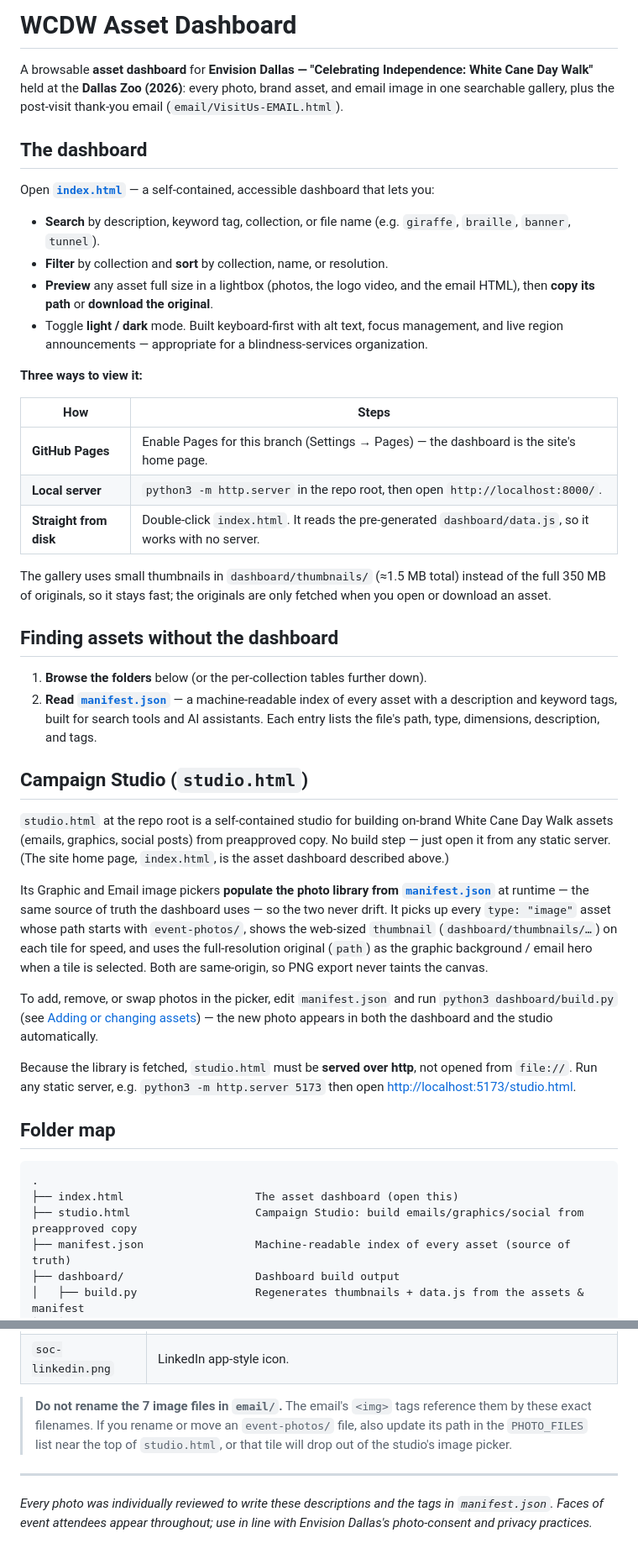
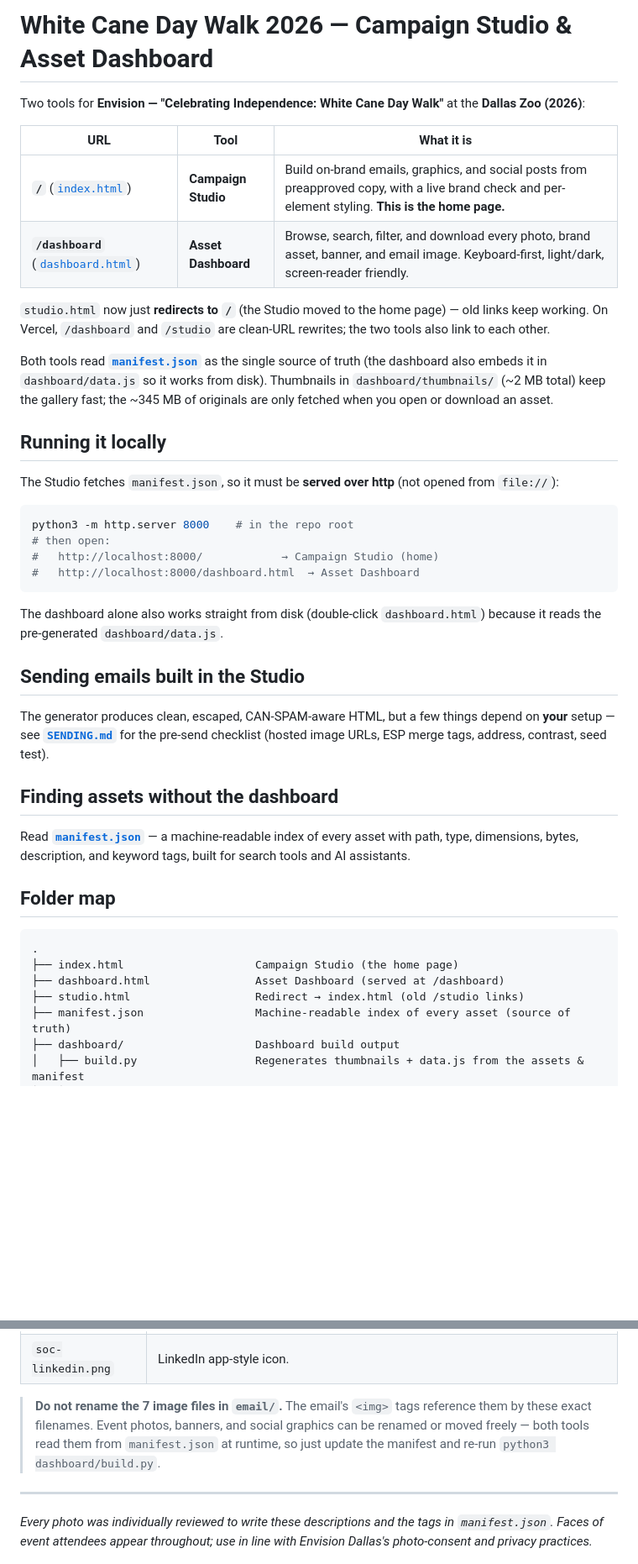
Before and after one commit to LauraRestum/wcdw-asset-dashboard, a Markdown page: README.md, 2 parts joined by grey strips. Shown at 84% size. Rendered like a GitHub page; blank space fills up the shorter version.

````diff
--- a/README.md
+++ b/README.md
@@ -1,47 +1,44 @@
-# WCDW Asset Dashboard
+# White Cane Day Walk 2026 — Campaign Studio & Asset Dashboard
 
-A browsable **asset dashboard** for **Envision Dallas — "Celebrating Independence: White Cane Day Walk"** held at the **Dallas Zoo (2026)**: every photo, brand asset, and email image in one searchable gallery, plus the post-visit thank-you email (`email/VisitUs-EMAIL.html`).
+Two tools for **Envision — "Celebrating Independence: White Cane Day Walk"** at the **Dallas Zoo (2026)**:
 
-## The dashboard
+| URL | Tool | What it is |
+| --- | --- | --- |
+| **`/`** ([`index.html`](index.html)) | **Campaign Studio** | Build on-brand emails, graphics, and social posts from preapproved copy, with a live brand check and per-element styling. **This is the home page.** |
+| **`/dashboard`** ([`dashboard.html`](dashboard.html)) | **Asset Dashboard** | Browse, search, filter, and download every photo, brand asset, banner, and email image. Keyboard-first, light/dark, screen-reader friendly. |
 
-Open **[`index.html`](index.html)** — a self-contained, accessible dashboard that lets you:
+`studio.html` now just **redirects to `/`** (the Studio moved to the home page) — old links keep working. On Vercel, `/dashboard` and `/studio` are clean-URL rewrites; the two tools also link to each other.
 
-- **Search** by description, keyword tag, collection, or file name (e.g. `giraffe`, `braille`, `banner`, `tunnel`).
-- **Filter** by collection and **sort** by collection, name, or resolution.
-- **Preview** any asset full size in a lightbox (photos, the logo video, and the email HTML), then **copy its path** or **download the original**.
-- Toggle **light / dark** mode. Built keyboard-first with alt text, focus management, and live region announcements — appropriate for a blindness-services organization.
+Both tools read **[`manifest.json`](manifest.json)** as the single source of truth (the dashboard also embeds it in `dashboard/data.js` so it works from disk). Thumbnails in `dashboard/thumbnails/` (~2 MB total) keep the gallery fast; the ~345 MB of originals are only fetched when you open or download an asset.
 
-**Three ways to view it:**
+## Running it locally
 
-| How | Steps |
-| --- | --- |
-| **GitHub Pages** | Enable Pages for this branch (Settings → Pages) — the dashboard is the site's home page. |
-| **Local server** | `python3 -m http.server` in the repo root, then open `http://localhost:8000/`. |
-| **Straight from disk** | Double-click `index.html`. It reads the pre-generated `dashboard/data.js`, so it works with no server. |
+The Studio fetches `manifest.json`, so it must be **served over http** (not opened from `file://`):
 
-The gallery uses small thumbnails in `dashboard/thumbnails/` (≈1.5 MB total) instead of the full 350 MB of originals, so it stays fast; the originals are only fetched when you open or download an asset.
+```bash
+python3 -m http.server 8000    # in the repo root
+# then open:
+#   http://localhost:8000/            → Campaign Studio (home)
+#   http://localhost:8000/dashboard.html  → Asset Dashboard
+```
+
+The dashboard alone also works straight from disk (double-click `dashboard.html`) because it reads the pre-generated `dashboard/data.js`.
+
+## Sending emails built in the Studio
+
+The generator produces clean, escaped, CAN-SPAM-aware HTML, but a few things depend on **your** setup — see **[`SENDING.md`](SENDING.md)** for the pre-send checklist (hosted image URLs, ESP merge tags, address, contrast, seed test).
 
 ## Finding assets without the dashboard
 
-1. **Browse the folders** below (or the per-collection tables further down).
-2. **Read [`manifest.json`](manifest.json)** — a machine-readable index of every asset with a description and keyword tags, built for search tools and AI assistants. Each entry lists the file's path, type, dimensions, description, and tags.
-
-## Campaign Studio (`studio.html`)
-
-`studio.html` at the repo root is a self-contained studio for building on-brand White Cane Day Walk assets (emails, graphics, social posts) from preapproved copy. No build step — just open it from any static server. (The site home page, `index.html`, is the asset dashboard described above.)
-
-Its Graphic and Email image pickers **populate the photo library from [`manifest.json`](manifest.json)** at runtime — the same source of truth the dashboard uses — so the two never drift. It picks up every `type: "image"` asset whose path starts with `event-photos/`, shows the web-sized `thumbnail` (`dashboard/thumbnails/…`) on each tile for speed, and uses the full-resolution original (`path`) as the graphic background / email hero when a tile is selected. Both are same-origin, so PNG export never taints the canvas.
-
-To add, remove, or swap photos in the picker, edit `manifest.json` and run `python3 dashboard/build.py` (see [Adding or changing assets](#adding-or-changing-assets)) — the new photo appears in both the dashboard and the studio automatically.
-
-Because the library is fetched, `studio.html` must be **served over http**, not opened from `file://`. Run any static server, e.g. `python3 -m http.server 5173` then open <http://localhost:5173/studio.html>.
+Read **[`manifest.json`](manifest.json)** — a machine-readable index of every asset with path, type, dimensions, bytes, description, and keyword tags, built for search tools and AI assistants.
 
 ## Folder map
 
 ```
 .
-├── index.html                    The asset dashboard (open this)
-├── studio.html                   Campaign Studio: build emails/graphics/social from preapproved copy
+├── index.html                    Campaign Studio (the home page)
+├── dashboard.html                Asset Dashboard (served at /dashboard)
+├── studio.html                   Redirect → index.html (old /studio links)
 ├── manifest.json                 Machine-readable index of every asset (source of truth)
 ├── dashboard/                    Dashboard build output
 │   ├── build.py                  Regenerates thumbnails + data.js from the assets & manifest
@@ -151,7 +148,7 @@ The post-visit thank-you email template and the 7 image files it references.
 | `soc-instagram.png` | Instagram app-style icon. |
 | `soc-linkedin.png` | LinkedIn app-style icon. |
 
-> **Do not rename the 7 image files in `email/`.** The email's `<img>` tags reference them by these exact filenames. If you rename or move an `event-photos/` file, also update its path in the `PHOTO_FILES` list near the top of `studio.html`, or that tile will drop out of the studio's image picker.
+> **Do not rename the 7 image files in `email/`.** The email's `<img>` tags reference them by these exact filenames. Event photos, banners, and social graphics can be renamed or moved freely — both tools read them from `manifest.json` at runtime, so just update the manifest and re-run `python3 dashboard/build.py`.
 
 ---
 
````
Also changed, not shown: SENDING.md (added, +22 -0 lines).
